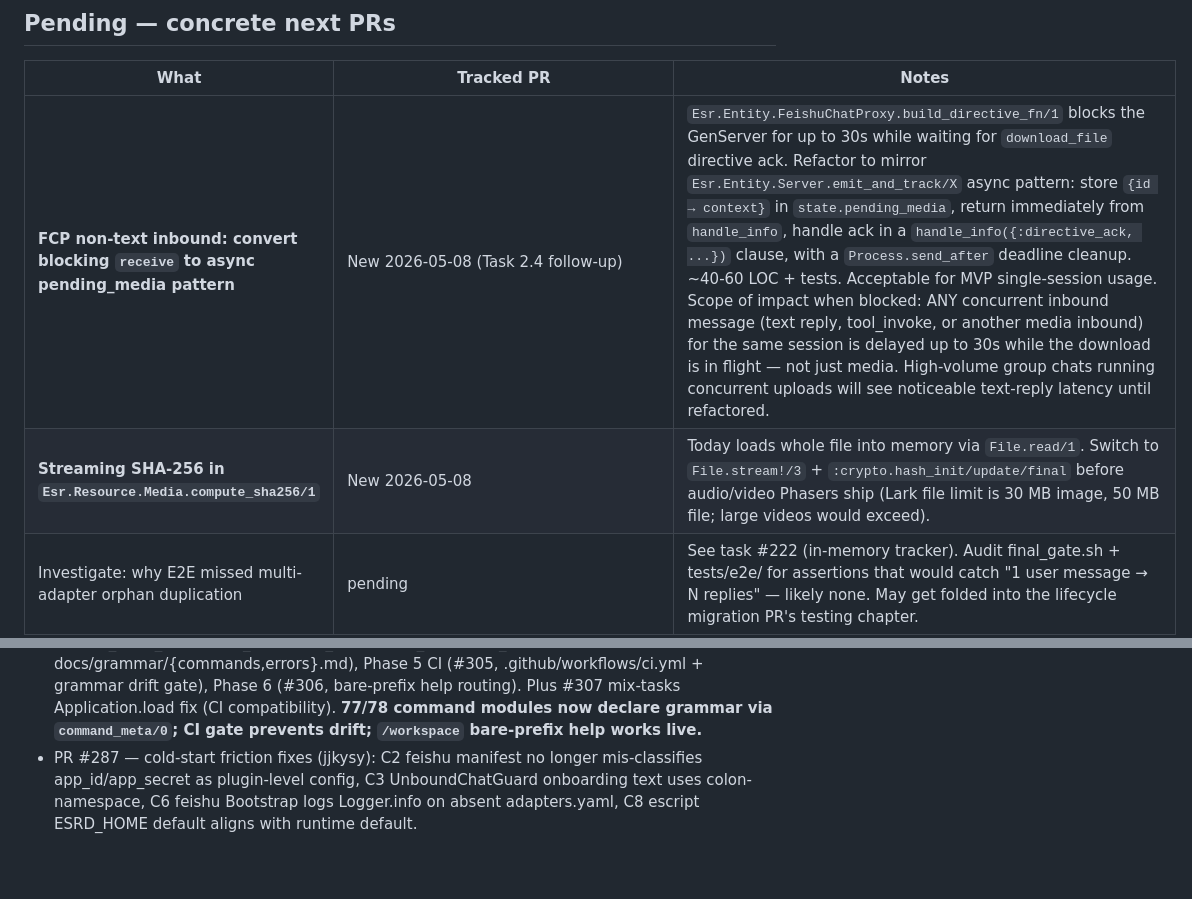
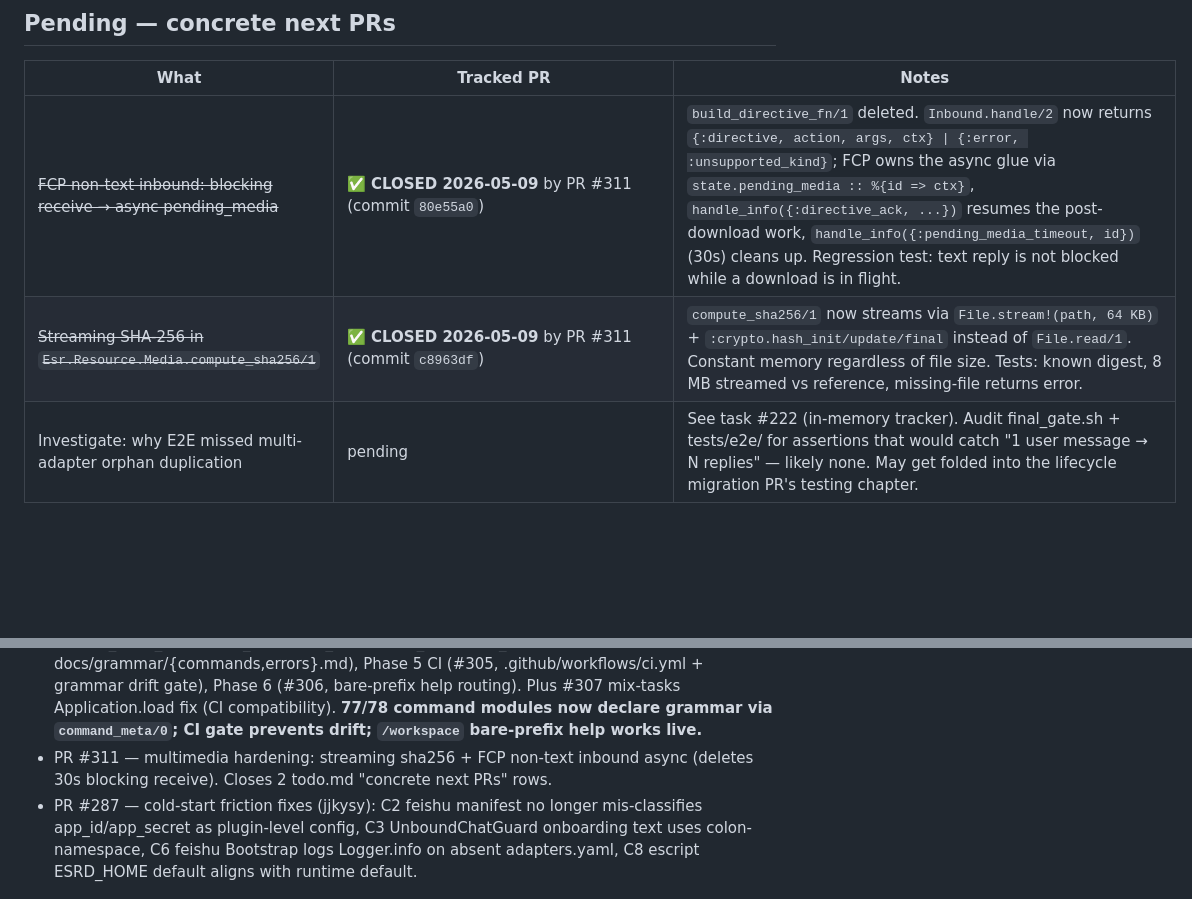
Before and after one commit to ezagent42/esr, a Markdown page: docs/futures/todo.md, 2 parts joined by grey strips. Drawn GitHub-style; blank space fills up the shorter version.

Commit message:
docs(todo): close FCP async + streaming SHA-256 (both shipped in PR #311) (#312)

```diff
--- a/docs/futures/todo.md
+++ b/docs/futures/todo.md
@@ -41,8 +41,8 @@ PR-180 series (today) = **Phase 1**: Loader + Manifest + 3 stub manifests + inte
 
 | What | Tracked PR | Notes |
 |---|---|---|
-| **FCP non-text inbound: convert blocking `receive` to async pending_media pattern** | New 2026-05-08 (Task 2.4 follow-up) | `Esr.Entity.FeishuChatProxy.build_directive_fn/1` blocks the GenServer for up to 30s while waiting for `download_file` directive ack. Refactor to mirror `Esr.Entity.Server.emit_and_track/X` async pattern: store `{id → context}` in `state.pending_media`, return immediately from `handle_info`, handle ack in a `handle_info({:directive_ack, ...})` clause, with a `Process.send_after` deadline cleanup. ~40-60 LOC + tests. Acceptable for MVP single-session usage. Scope of impact when blocked: ANY concurrent inbound message (text reply, tool_invoke, or another media inbound) for the same session is delayed up to 30s while the download is in flight — not just media. High-volume group chats running concurrent uploads will see noticeable text-reply latency until refactored. |
-| **Streaming SHA-256 in `Esr.Resource.Media.compute_sha256/1`** | New 2026-05-08 | Today loads whole file into memory via `File.read/1`. Switch to `File.stream!/3` + `:crypto.hash_init/update/final` before audio/video Phasers ship (Lark file limit is 30 MB image, 50 MB file; large videos would exceed). |
+| ~~FCP non-text inbound: blocking receive → async pending_media~~ | ✅ **CLOSED 2026-05-09** by PR #311 (commit `80e55a0`) | `build_directive_fn/1` deleted. `Inbound.handle/2` now returns `{:directive, action, args, ctx} \| {:error, :unsupported_kind}`; FCP owns the async glue via `state.pending_media :: %{id => ctx}`, `handle_info({:directive_ack, ...})` resumes the post-download work, `handle_info({:pending_media_timeout, id})` (30s) cleans up. Regression test: text reply is not blocked while a download is in flight. |
+| ~~Streaming SHA-256 in `Esr.Resource.Media.compute_sha256/1`~~ | ✅ **CLOSED 2026-05-09** by PR #311 (commit `c8963df`) | `compute_sha256/1` now streams via `File.stream!(path, 64 KB)` + `:crypto.hash_init/update/final` instead of `File.read/1`. Constant memory regardless of file size. Tests: known digest, 8 MB streamed vs reference, missing-file returns error. |
 | Investigate: why E2E missed multi-adapter orphan duplication | pending | See task #222 (in-memory tracker). Audit final_gate.sh + tests/e2e/ for assertions that would catch "1 user message → N replies" — likely none. May get folded into the lifecycle migration PR's testing chapter. |
 | ~~Spec: structured error/notification response system~~ | ✅ **CLOSED 2026-05-09** by the unified-command-grammar migration | Originally task #220. Folded into the 2026-05-09 unified-command-grammar spec as Pillar 3 (`Render.error/3`) and Pillar 4 (auto-generated `docs/grammar/errors.md`). All 77/78 command modules now use `Render.error(__MODULE__.command_meta(), :code, %{detail})` returning `{:error, %{"type" => ..., "message" => ...}}`. CI gate (`mix esr.check_command_docs`) prevents drift. |
 | Channel abstraction (per-session BEAM-supervised peer) | pending design | Spawned during 2026-05-01 cc_mcp brainstorm + addressed *partially* by PR-3.5 (cc_mcp HTTP transport). The full abstraction — channel as a first-class peer, decoupled from claude/PtyProcess lifecycle, reusable for codex/gemini-cli/custom agents — is still future work. Open issue: `docs/issues/02-cc-mcp-decouple-from-claude.md`. |
@@ -141,4 +141,5 @@ Older PRs are in git log.
 - PR #285 — fix(doctor): refresh hardcoded grammar to post-2026-05-09 forms (next_steps_text/5 was rendering `/new-workspace` + `esr --env=dev feishu bind`).
 - **PRs #286 + #291** — unified-command-grammar **spec** + **implementation plan** (en + zh_cn); landed alongside the migration commits.
 - **PRs #293–#306 (today, 2026-05-09)** — unified-command-grammar migration in 13 PRs: yellow-fix A (#293, /agent:add chat-current fallback + /session:new no_workspace_target), Phase 1 DSL infra (#294, Esr.Commands.Meta + Render + ResourceHelp + Ymlr deps), Phase 2 canary (#295, Workspace.New on DSL), Phase 3.2-3.11 (#296/#297/#299–#303, 76 modules to DSL), Render integer-interpolation fix (#298), Phase 4 derived yaml + docs (#304, mix esr.gen_slash_routes/gen_command_docs/check_command_docs + docs/grammar/{commands,errors}.md), Phase 5 CI (#305, .github/workflows/ci.yml + grammar drift gate), Phase 6 (#306, bare-prefix help routing). Plus #307 mix-tasks Application.load fix (CI compatibility). **77/78 command modules now declare grammar via `command_meta/0`; CI gate prevents drift; `/workspace` bare-prefix help works live.**
+- PR #311 — multimedia hardening: streaming sha256 + FCP non-text inbound async (deletes 30s blocking receive). Closes 2 todo.md "concrete next PRs" rows.
 - PR #287 — cold-start friction fixes (jjkysy): C2 feishu manifest no longer mis-classifies app_id/app_secret as plugin-level config, C3 UnboundChatGuard onboarding text uses colon-namespace, C6 feishu Bootstrap logs Logger.info on absent adapters.yaml, C8 escript ESRD_HOME default aligns with runtime default.
```
